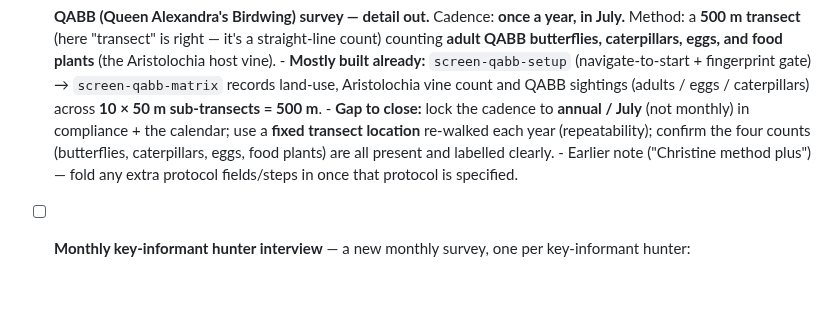
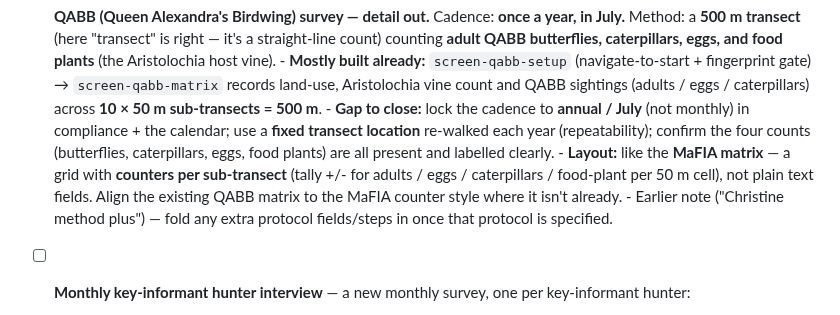
Before and after one commit to wtunsworth-a11y/MCA_App, a Markdown page: docs/TODO.md, the part around the change. Drawn GitHub-style; blank space fills up the shorter version.

Commit message:
docs: QABB layout = MaFIA-style matrix with per-sub-transect counters
Co-Authored-By: Claude Opus 4.8 <noreply@anthropic.com>
Claude-Session: https://claude.ai/code/session_013CbsxbqQqY1A3X61ozPPMK

```diff
--- a/docs/TODO.md
+++ b/docs/TODO.md
@@ -92,6 +92,10 @@ merged to `main` (Pages) through **SW v71 / `mca-steward-v71`**.
         compliance + the calendar; use a **fixed transect location** re-walked
         each year (repeatability); confirm the four counts (butterflies,
         caterpillars, eggs, food plants) are all present and labelled clearly.
+      - **Layout:** like the **MaFIA matrix** — a grid with **counters per
+        sub-transect** (tally +/- for adults / eggs / caterpillars / food-plant
+        per 50 m cell), not plain text fields. Align the existing QABB matrix to
+        the MaFIA counter style where it isn't already.
       - Earlier note ("Christine method plus") — fold any extra protocol
         fields/steps in once that protocol is specified.
 
```
